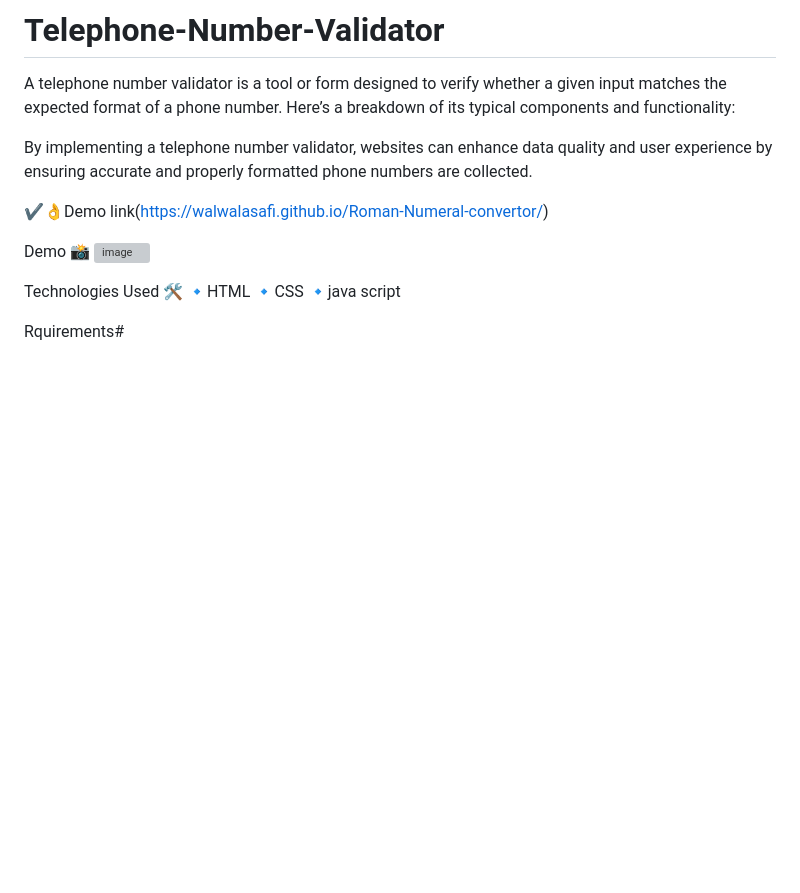
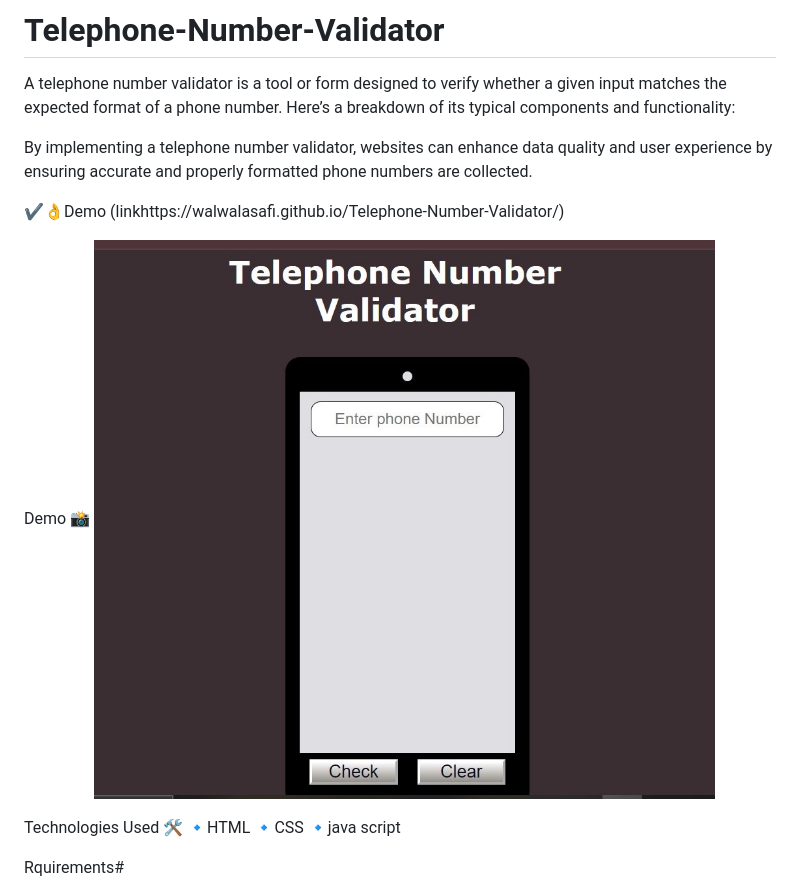
Before and after one commit to WALWALASAFI/Telephone-Number-Validator, a Markdown page: README.md, the part around the change. Drawn GitHub-style; pictures changed too: image/pic.jpg (added); blank space fills up the shorter version; grey boxes are pictures that could not be loaded.

Commit message:
add dimo link

```diff
--- a/README.md
+++ b/README.md
@@ -4,11 +4,11 @@ A telephone number validator is a tool or form designed to verify whether a give
 
 By implementing a telephone number validator, websites can enhance data quality and user experience by ensuring accurate and properly formatted phone numbers are collected.
 
-✔👌Demo link(https://walwalasafi.github.io/Roman-Numeral-convertor/)
+✔👌Demo (linkhttps://walwalasafi.github.io/Telephone-Number-Validator/)
 
 
 Demo 📸
-![image](image/image.jpg)
+![image](image/pic.jpg)
 
 Technologies Used 🛠️
 🔹HTML
```
